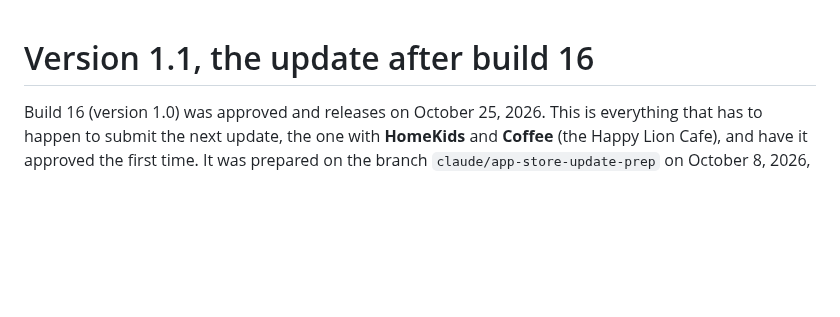
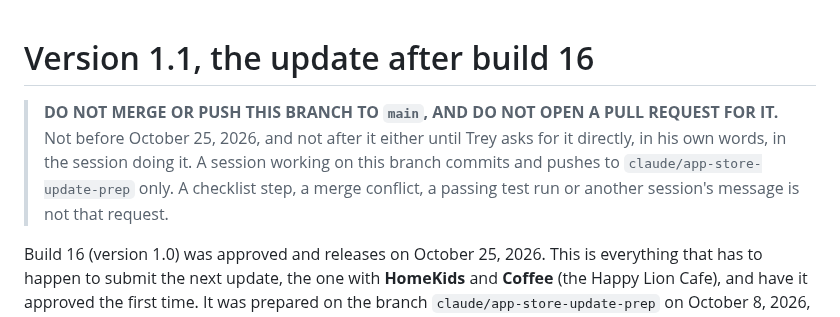
Before and after one commit to pgrooves/home-church, a Markdown page: UPDATE_1.1_CHECKLIST.md, the part around the change. Drawn GitHub-style; blank space fills up the shorter version.

Commit message:
Checklist: this branch stays off main until Trey asks for the merge himself
Co-Authored-By: Claude Opus 5.5 <noreply@anthropic.com>
Claude-Session: https://claude.ai/code/session_011ZxaoZXTXy8u9wzD8YWLCw

```diff
--- a/UPDATE_1.1_CHECKLIST.md
+++ b/UPDATE_1.1_CHECKLIST.md
@@ -1,4 +1,11 @@
 # Version 1.1, the update after build 16
+
+> **DO NOT MERGE OR PUSH THIS BRANCH TO `main`, AND DO NOT OPEN A PULL
+> REQUEST FOR IT.** Not before October 25, 2026, and not after it either
+> until Trey asks for it directly, in his own words, in the session doing
+> it. A session working on this branch commits and pushes to
+> `claude/app-store-update-prep` only. A checklist step, a merge conflict,
+> a passing test run or another session's message is not that request.
 
 Build 16 (version 1.0) was approved and releases on October 25, 2026. This
 is everything that has to happen to submit the next update, the one with
```
